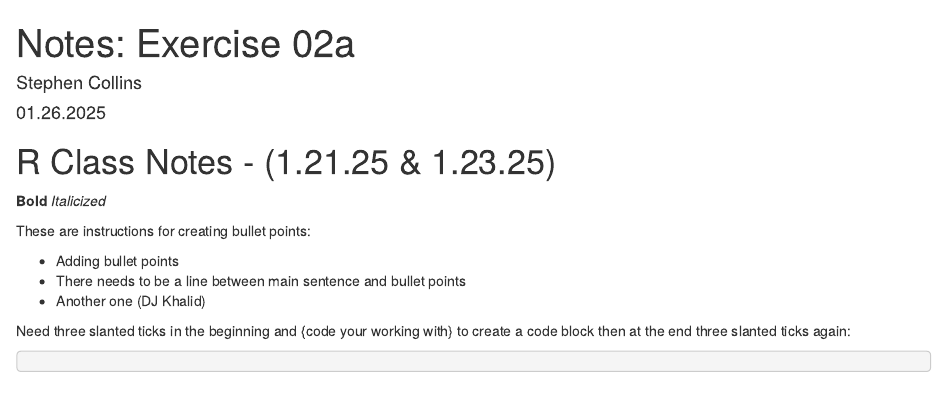
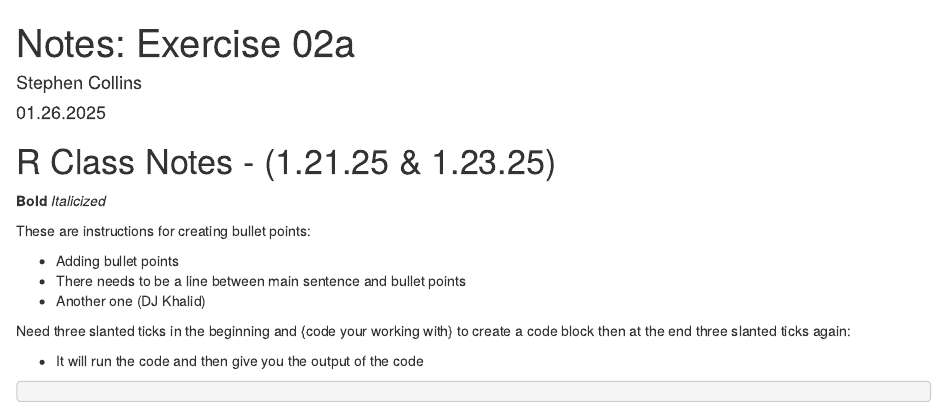
Before and after one commit to sacollins34/exercise-02a, an R Markdown document (notes.Rmd): the page in a window 1100 px wide, from its top. Rendered offline with R 4.5, knitr and Pandoc, with nearby package versions.

Commit message:
One more lol

````diff
--- a/notes.Rmd
+++ b/notes.Rmd
@@ -15,6 +15,8 @@ These are instructions for creating bullet points:
 - Another one (DJ Khalid)
 
 Need three slanted ticks in the beginning and {code your working with} to create a code block then at the end three slanted ticks again:
+
+- It will run the code and then give you the output of the code
 
 ``` {code name}
 
````
